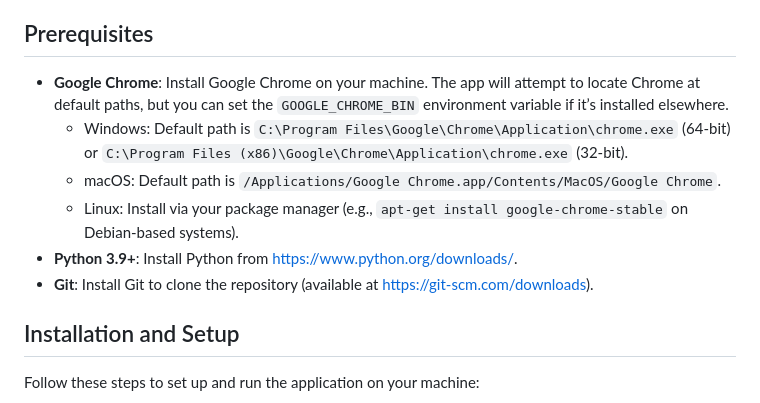
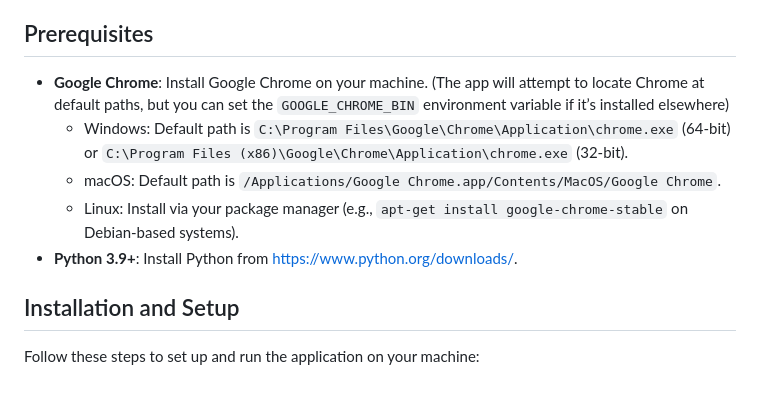
Before and after one commit to viivue/easy-page-speed-screenshots, a Markdown page: README.md, the part around the change. Drawn GitHub-style.

Commit message:
feat(readme): remove unused guide

```diff
--- a/README.md
+++ b/README.md
@@ -3,12 +3,11 @@
 This application enables you to capture screenshots of web performance test results for given URLs, supporting multiple platforms including Windows, macOS, and Linux.
 
 ## Prerequisites
-- **Google Chrome**: Install Google Chrome on your machine. The app will attempt to locate Chrome at default paths, but you can set the `GOOGLE_CHROME_BIN` environment variable if it’s installed elsewhere.
+- **Google Chrome**: Install Google Chrome on your machine. (The app will attempt to locate Chrome at default paths, but you can set the `GOOGLE_CHROME_BIN` environment variable if it’s installed elsewhere)
   - Windows: Default path is `C:\Program Files\Google\Chrome\Application\chrome.exe` (64-bit) or `C:\Program Files (x86)\Google\Chrome\Application\chrome.exe` (32-bit).
   - macOS: Default path is `/Applications/Google Chrome.app/Contents/MacOS/Google Chrome`.
   - Linux: Install via your package manager (e.g., `apt-get install google-chrome-stable` on Debian-based systems).
 - **Python 3.9+**: Install Python from [https://www.python.org/downloads/](https://www.python.org/downloads/).
-- **Git**: Install Git to clone the repository (available at [https://git-scm.com/downloads](https://git-scm.com/downloads)).
 
 ## Installation and Setup
 Follow these steps to set up and run the application on your machine:
```
